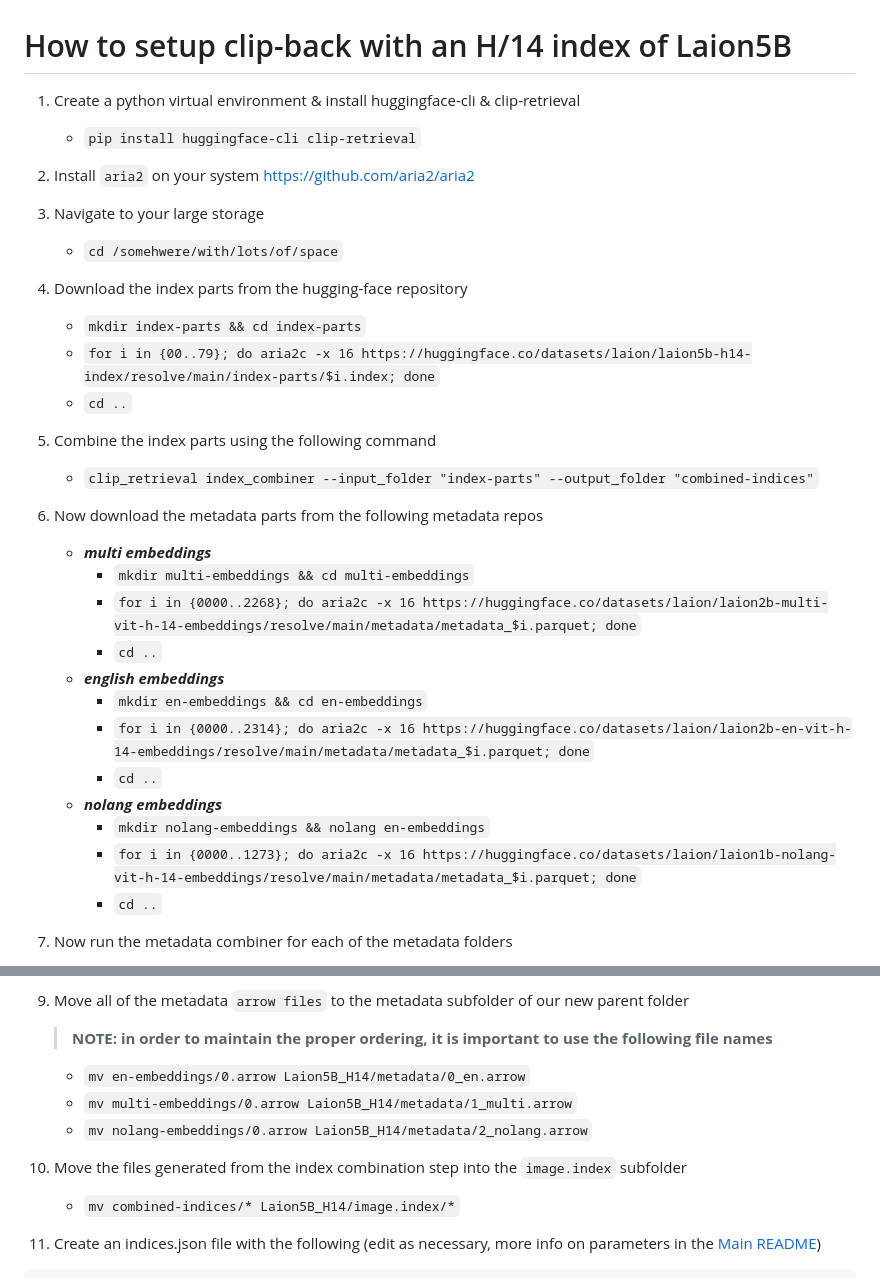
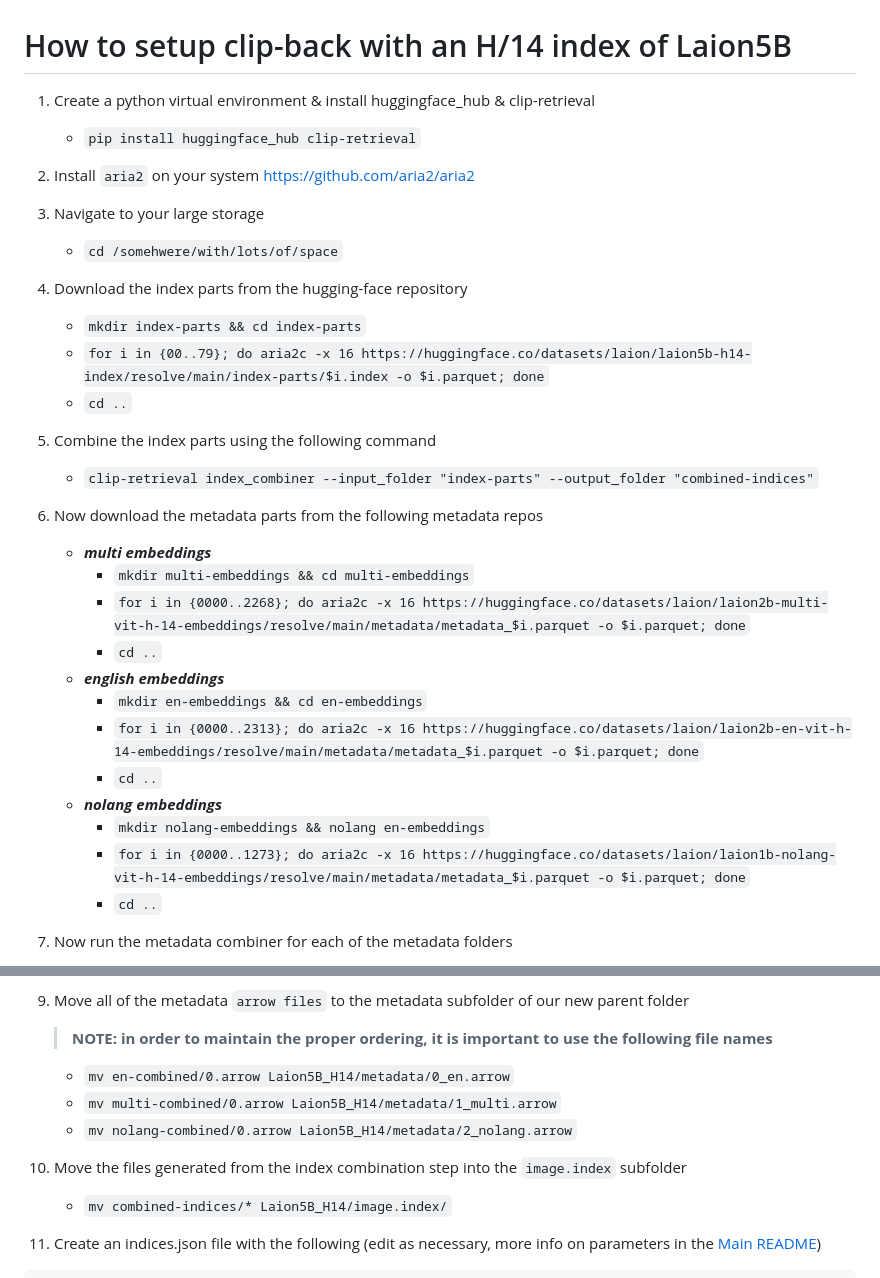
Before and after one commit to rom1504/clip-retrieval, a Markdown page: docs/laion5B_h14_back.md, 2 parts joined by grey strips. Drawn GitHub-style.

Commit message:
Updating instructions for H14 creation (#295)
* Update laion5B_h14_back.md

* Update laion5B_h14_back.md

* Update laion5B_h14_back.md

* Update laion5B_h14_back.md

* Update laion5B_h14_back.md

* Update laion5B_h14_back.md

````diff
--- a/docs/laion5B_h14_back.md
+++ b/docs/laion5B_h14_back.md
@@ -1,30 +1,30 @@
 # How to setup clip-back with an H/14 index of Laion5B
 
-1. Create a python virtual environment & install huggingface-cli & clip-retrieval
-   - `pip install huggingface-cli clip-retrieval`
+1. Create a python virtual environment & install huggingface_hub & clip-retrieval
+   - `pip install huggingface_hub clip-retrieval`
 2. Install `aria2` on your system
    https://github.com/aria2/aria2
 3. Navigate to your large storage
    - `cd /somehwere/with/lots/of/space`
 4. Download the index parts from the hugging-face repository
    - `mkdir index-parts && cd index-parts`
-   - `for i in {00..79}; do aria2c -x 16 https://huggingface.co/datasets/laion/laion5b-h14-index/resolve/main/index-parts/$i.index; done`
+   - `for i in {00..79}; do aria2c -x 16 https://huggingface.co/datasets/laion/laion5b-h14-index/resolve/main/index-parts/$i.index -o $i.parquet; done`
    - `cd ..`
 5. Combine the index parts using the following command
-   - `clip_retrieval index_combiner --input_folder "index-parts" --output_folder "combined-indices"`
+   - `clip-retrieval index_combiner --input_folder "index-parts" --output_folder "combined-indices"`
 6. Now download the metadata parts from the following metadata repos
 
    - ***multi embeddings***
         - `mkdir multi-embeddings && cd multi-embeddings`
-        - `for i in {0000..2268}; do aria2c -x 16 https://huggingface.co/datasets/laion/laion2b-multi-vit-h-14-embeddings/resolve/main/metadata/metadata_$i.parquet; done`
+        - `for i in {0000..2268}; do aria2c -x 16 https://huggingface.co/datasets/laion/laion2b-multi-vit-h-14-embeddings/resolve/main/metadata/metadata_$i.parquet -o $i.parquet; done`
         - `cd ..`
    - ***english embeddings***
         - `mkdir en-embeddings && cd en-embeddings`
-        - `for i in {0000..2314}; do aria2c -x 16 https://huggingface.co/datasets/laion/laion2b-en-vit-h-14-embeddings/resolve/main/metadata/metadata_$i.parquet; done`
+        - `for i in {0000..2313}; do aria2c -x 16 https://huggingface.co/datasets/laion/laion2b-en-vit-h-14-embeddings/resolve/main/metadata/metadata_$i.parquet -o $i.parquet; done`
         - `cd ..`
    - ***nolang embeddings***
         - `mkdir nolang-embeddings && nolang en-embeddings`
-        - `for i in {0000..1273}; do aria2c -x 16 https://huggingface.co/datasets/laion/laion1b-nolang-vit-h-14-embeddings/resolve/main/metadata/metadata_$i.parquet; done`
+        - `for i in {0000..1273}; do aria2c -x 16 https://huggingface.co/datasets/laion/laion1b-nolang-vit-h-14-embeddings/resolve/main/metadata/metadata_$i.parquet -o $i.parquet; done`
         - `cd ..`
 
 7. Now run the metadata combiner for each of the metadata folders
@@ -40,11 +40,11 @@
    - `mkdir Laion5B_H14 && mkdir Laion5B_H14/metadata && mkdir Laion5B_H14/image.index`
 9. Move all of the metadata `arrow files` to the metadata subfolder of our new parent folder
    > **NOTE: in order to maintain the proper ordering, it is important to use the following file names**
-   - `mv en-embeddings/0.arrow Laion5B_H14/metadata/0_en.arrow`
-   - `mv multi-embeddings/0.arrow Laion5B_H14/metadata/1_multi.arrow`
-   - `mv nolang-embeddings/0.arrow Laion5B_H14/metadata/2_nolang.arrow`
+   - `mv en-combined/0.arrow Laion5B_H14/metadata/0_en.arrow`
+   - `mv multi-combined/0.arrow Laion5B_H14/metadata/1_multi.arrow`
+   - `mv nolang-combined/0.arrow Laion5B_H14/metadata/2_nolang.arrow`
 10. Move the files generated from the index combination step into the `image.index` subfolder
-    - `mv combined-indices/* Laion5B_H14/image.index/*`
+    - `mv combined-indices/* Laion5B_H14/image.index/`
 11. Create an indices.json file with the following (edit as necessary, more info on parameters in the [Main README](https://github.com/rom1504/clip-retrieval#clip-back))
 
 ```
````
